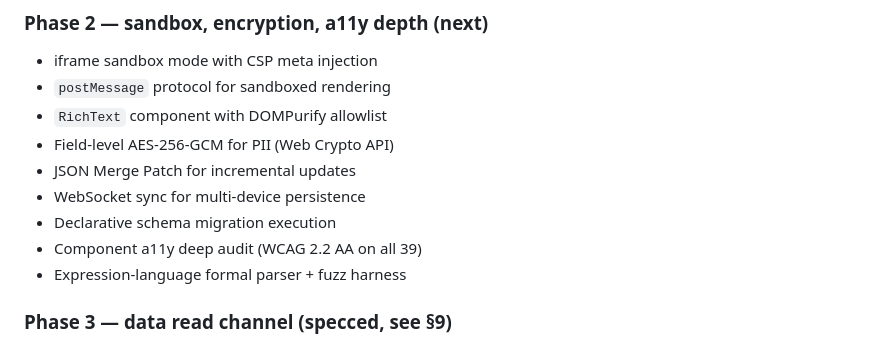
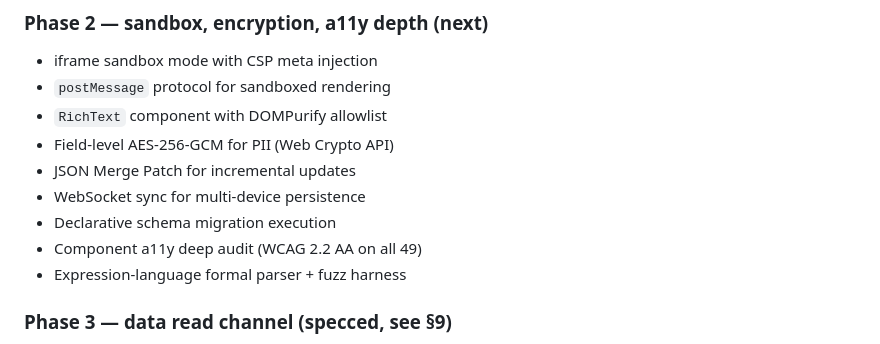
Before and after one commit to dvsklj/ForgeUI, a Markdown page: docs/architecture.md, the part around the change. GitHub-like rendering.

Commit message:
Fix architecture a11y component count (#48)

```diff
--- a/docs/architecture.md
+++ b/docs/architecture.md
@@ -632,7 +632,7 @@ ingest. Remaining cleanup: chart z-index bug.
 - JSON Merge Patch for incremental updates
 - WebSocket sync for multi-device persistence
 - Declarative schema migration execution
-- Component a11y deep audit (WCAG 2.2 AA on all 39)
+- Component a11y deep audit (WCAG 2.2 AA on all 49)
 - Expression-language formal parser + fuzz harness
 
 ### Phase 3 — data read channel (specced, see §9)
```
